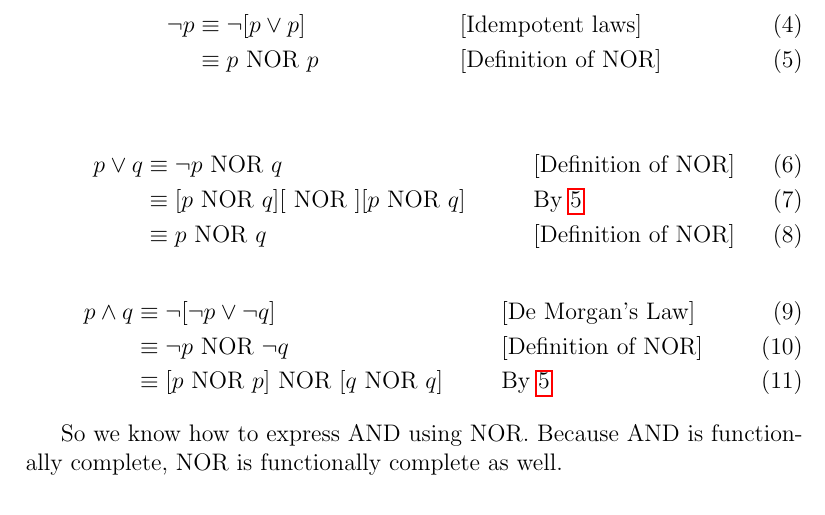
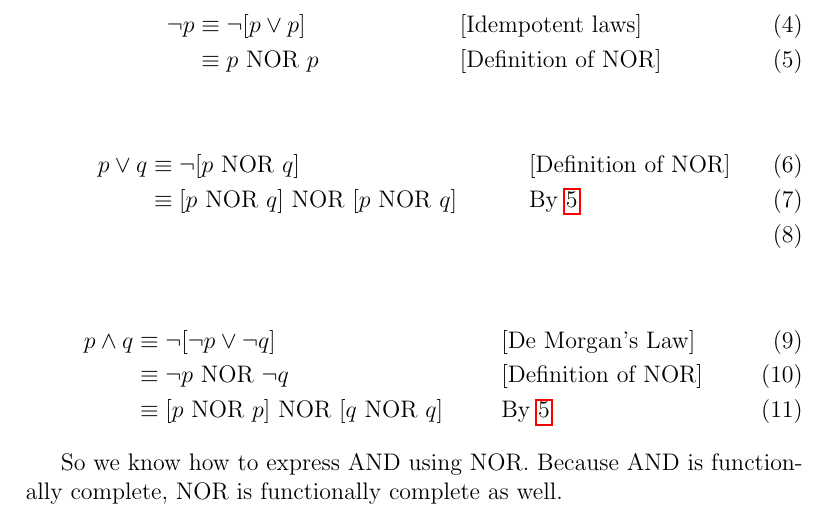
Before and after one commit to shawnkarber/cs330, a LaTeX document (14Fall330HW01.tex): part of page 7 of 7, cut so that both start at the same text. Compiled offline with pdfLaTeX.

Commit message:
parenthesis added

```diff
--- a/14Fall330HW01.tex
+++ b/14Fall330HW01.tex
@@ -220,10 +220,10 @@ F & F & T & T
 \end{align}
 
 \begin{align}
-p \lor q & \equiv \lnot p \text{ NOR } q && \text{[Definition of NOR]} \\
-         & \equiv [p \text{ NOR } q] \text{[ NOR ]} [p \text{ NOR } q] && \text{By \ref{NOTpEqpNORp}}\\
-        & \equiv p \text{ NOR } q && \text{[Definition of NOR]}
+p \lor q & \equiv \lnot [p \text{ NOR } q] && \text{[Definition of NOR]} \\
+         & \equiv [p \text{ NOR } q] \text{ NOR } [p \text{ NOR } q] && \text{By \ref{NOTpEqpNORp}}\\
 \end{align}
+
 \begin{align}
 p \land q & \equiv \lnot [\lnot p \lor \lnot q] && \text{[De Morgan's Law]} \\
           & \equiv \lnot p \text{ NOR } \lnot q && \text{[Definition of NOR]}\\
```
Also changed, not shown: 14Fall330HW01.pdf, 1 other file.
